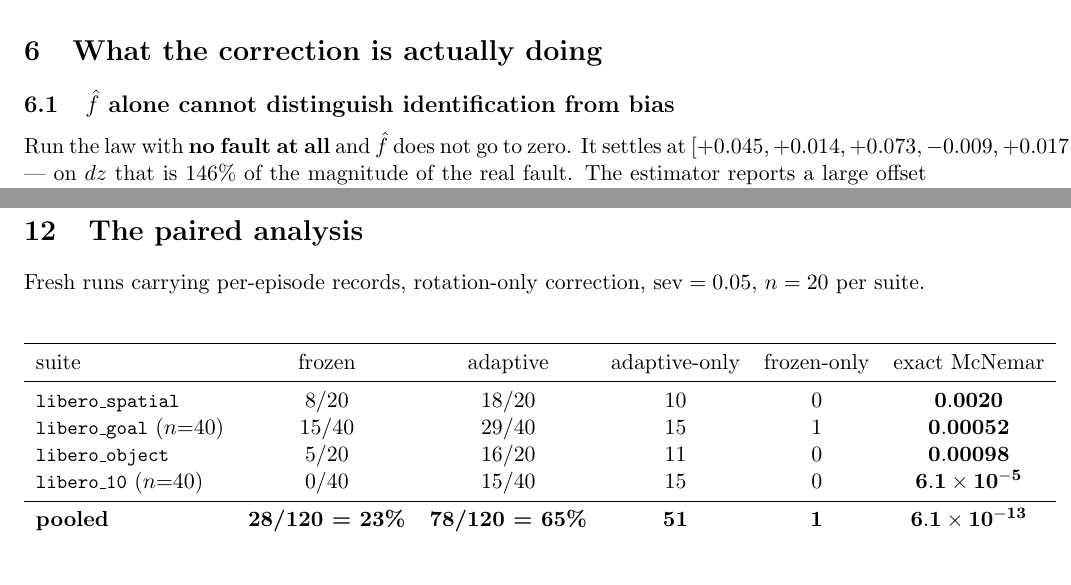
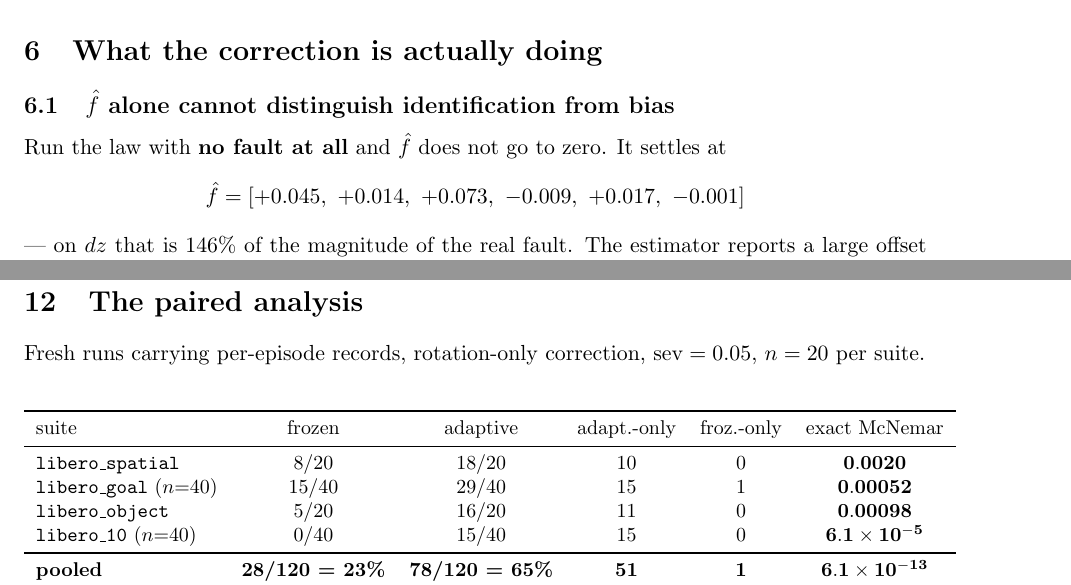
Before and after one commit to baaqerfarhat/Agibot-humanoid, a LaTeX document (vla_adaptation_report/vla_adaptation_report.tex): two parts of pages 6 and 12 of 19, joined at a grey line, cut so that both start at the same text. Compiled offline with pdfLaTeX.

Commit message:
Report: fix the two visible margin overruns (inline six-vector, paired table) and rebuild
Co-Authored-By: Claude Fable 5.1 <noreply@anthropic.com>

```diff
--- a/vla_adaptation_report/vla_adaptation_report.tex
+++ b/vla_adaptation_report/vla_adaptation_report.tex
@@ -340,8 +340,9 @@ swapped on the strength of the algebra alone.
 \subsection{\texorpdfstring{$\fhat$}{f-hat} alone cannot distinguish identification from bias}
 
 Run the law with \textbf{no fault at all} and $\fhat$ does not go to zero. It
-settles at $[+0.045, +0.014, +0.073, -0.009, +0.017, -0.001]$ --- on $dz$ that is
-146\% of the magnitude of the real fault. The estimator reports a large offset
+settles at
+\[ \hat f = [+0.045,\ +0.014,\ +0.073,\ -0.009,\ +0.017,\ -0.001] \]
+--- on $dz$ that is 146\% of the magnitude of the real fault. The estimator reports a large offset
 where there is nothing to correct.
 
 The diagnostic that separates them is the \textbf{separation}: the estimate under
@@ -726,10 +727,11 @@ architecture-independent. That is the recommended construction going forward.
 Fresh runs carrying per-episode records, rotation-only correction, $\mathrm{sev} = 0.05$,
 $n = 20$ per suite.
 
+{\small
 \begin{center}
 \begin{tabular}{lccccc}
 \toprule
-suite & frozen & adaptive & adaptive-only & frozen-only & exact McNemar \\
+suite & frozen & adaptive & adapt.-only & froz.-only & exact McNemar \\
 \midrule
 \code{libero\_spatial} & 8/20 & 18/20 & 10 & 0 & $\mathbf{0.0020}$ \\
 \code{libero\_goal} ($n{=}40$)    & 15/40 & 29/40 & 15 & 1 & $\mathbf{0.00052}$ \\
```
Also changed, not shown: vla_adaptation_report/vla_adaptation_report.pdf, vla_adaptation_report/vla_adaptation_report.tex (1 more changed lines).
